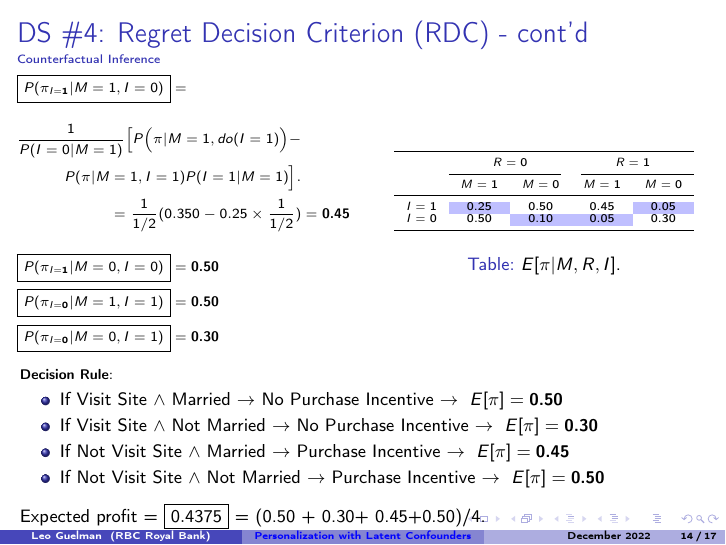
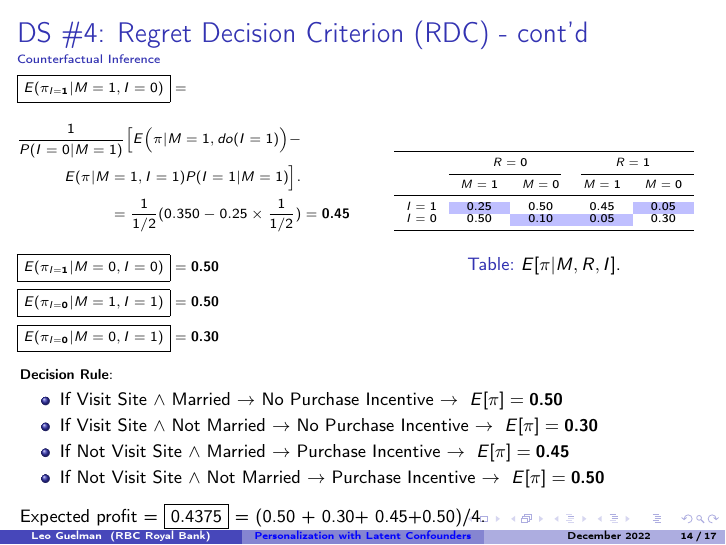
Before and after one commit to leoguelman/Personalization, LaTeX slides (slides/personalization.tex): page 23 of 26. The pictures show the PDF file slides/personalization.pdf that the author committed with the source.

Commit message:
update slides

```diff
--- a/slides/personalization.tex
+++ b/slides/personalization.tex
@@ -792,20 +792,20 @@ P(\pi_{a'} | M, a) &= \frac{1}{P(a|M)} \Bigl[P(\pi_{a'} | M) -  P(\pi | M, a') P
 
 \begin{scriptsize}
 
-$\boxed{P(\pi_{I=1} | M=1, I=0)} = $
+$\boxed{E(\pi_{I=1} | M=1, I=0)} = $
 \begin{equation*}
 \begin{align*}
- \frac{1}{P(I=0|M=1)} \Bigl[P\Big(\pi | M=1, do(I=1)\Big) -  \\
- P(\pi | M=1, I=1) P( I=1 | M=1) \Bigr].  & \\
+ \frac{1}{P(I=0|M=1)} \Bigl[E\Big(\pi | M=1, do(I=1)\Big) -  \\
+ E(\pi | M=1, I=1) P( I=1 | M=1) \Bigr].  & \\
  = \frac{1}{1/2} (0.350-0.25  \times \frac{1}{1/2})  & = \textbf{0.45}
 \end{align*}
 \end{equation*}
 
-$\boxed{P(\pi_{I=1} | M=0, I=0)} = \textbf{0.50} \\ $
+$\boxed{E(\pi_{I=1} | M=0, I=0)} = \textbf{0.50} \\ $
 
-$\boxed{P(\pi_{I=0} | M=1, I=1)} = \textbf{0.50} \\ $
+$\boxed{E(\pi_{I=0} | M=1, I=1)} = \textbf{0.50} \\ $
 
-$\boxed{P(\pi_{I=0} | M=0, I=1)} = \textbf{0.30} \\ $
+$\boxed{E(\pi_{I=0} | M=0, I=1)} = \textbf{0.30} \\ $
 
 \end{scriptsize}
 
```
Also changed, not shown: slides/personalization.pdf, 3 other files.
